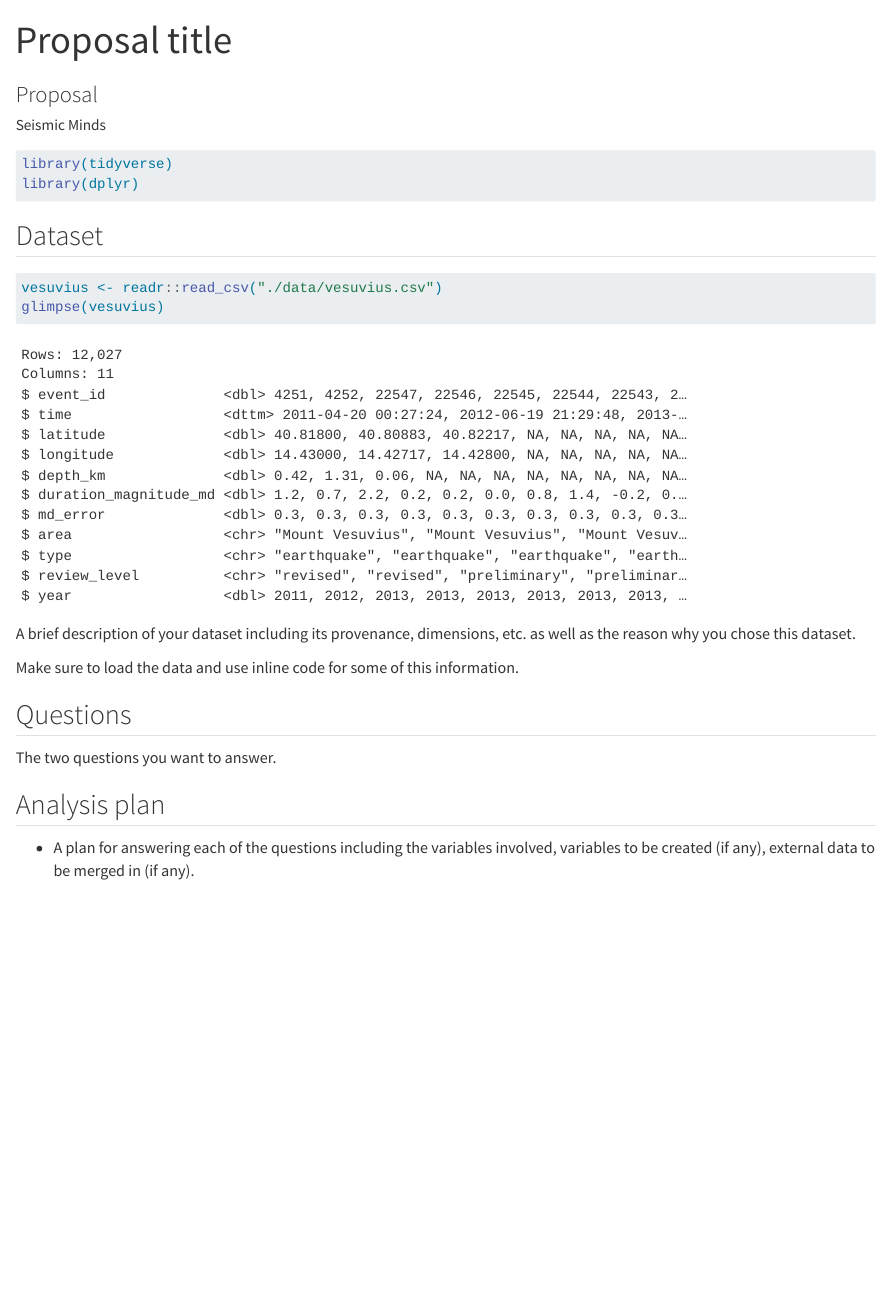
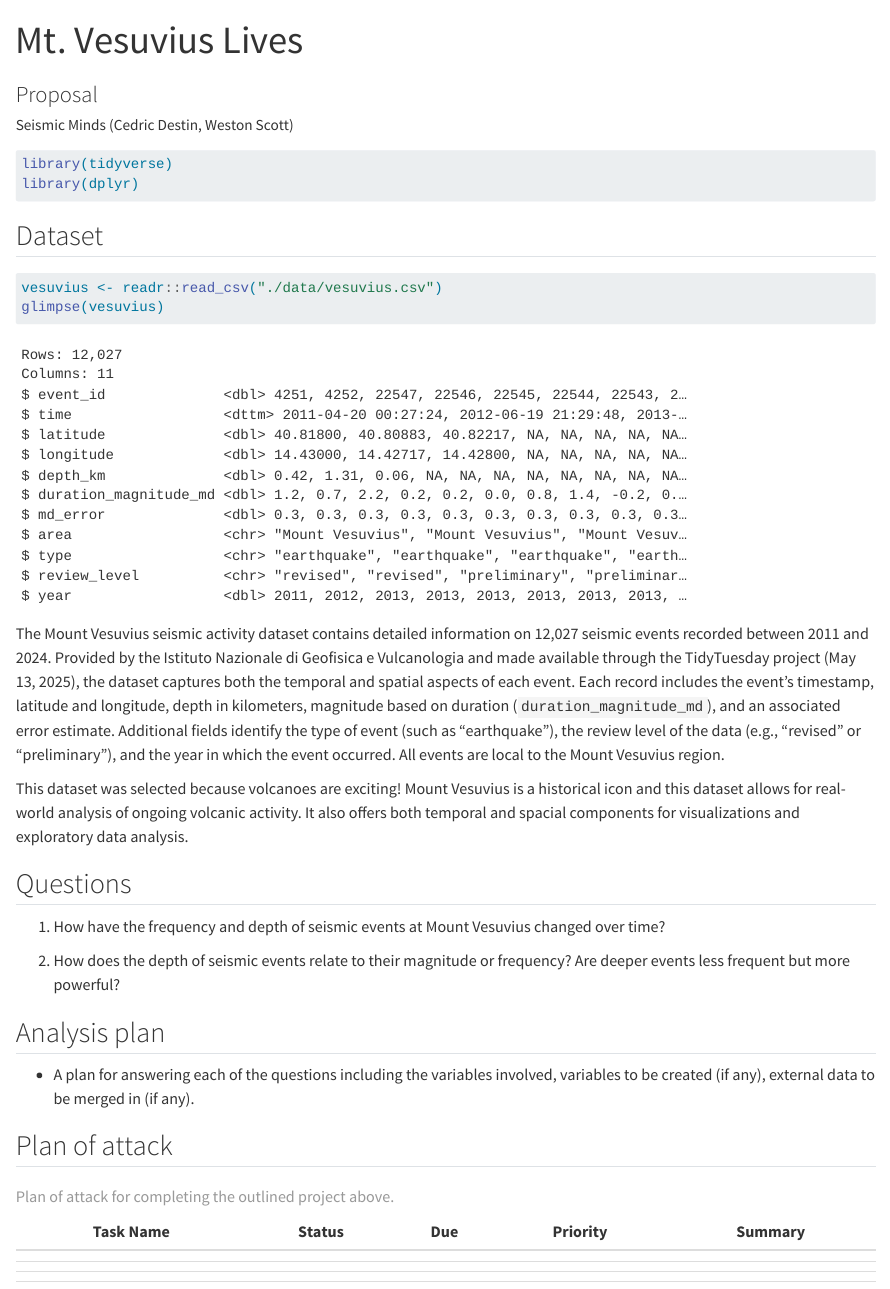
Before and after one commit to INFO-526-SU25/final-project-westscotty, a Quarto document (proposal.qmd): the page in a window 1100 px wide, from its top. Rendered offline with R 4.5, knitr and Pandoc in place of Quarto, with nearby package versions.

Commit message:
Added proposal fields.

````diff
--- a/proposal.qmd
+++ b/proposal.qmd
@@ -1,11 +1,11 @@
 ---
-title: "Proposal title"
+title: "Mt. Vesuvius Lives"
 subtitle: "Proposal"
 author:
-  - name: "Seismic Minds"
+  - name: "Seismic Minds (Cedric Destin, Weston Scott)"
     affiliations:
       - name: "School of Information, University of Arizona"
-description: "Project description"
+description: "Exploration of Seismic Activity: Mt. Vesuvius"
 format:
   html:
     code-tools: true
@@ -36,14 +36,27 @@ vesuvius <- readr::read_csv("./data/vesuvius.csv")
 glimpse(vesuvius)
 ```
 
-A brief description of your dataset including its provenance, dimensions, etc. as well as the reason why you chose this dataset.
+The Mount Vesuvius seismic activity dataset contains detailed information on 12,027 seismic events recorded between 2011 and 2024. Provided by the Istituto Nazionale di Geofisica e Vulcanologia and made available through the TidyTuesday project (May 13, 2025), the dataset captures both the temporal and spatial aspects of each event. Each record includes the event's timestamp, latitude and longitude, depth in kilometers, magnitude based on duration (`duration_magnitude_md`), and an associated error estimate. Additional fields identify the type of event (such as "earthquake"), the review level of the data (e.g., "revised" or "preliminary"), and the year in which the event occurred. All events are local to the Mount Vesuvius region.
 
-Make sure to load the data and use inline code for some of this information.
+This dataset was selected because volcanoes are exciting! Mount Vesuvius is a historical icon and this dataset allows for real-world analysis of ongoing volcanic activity. It also offers both temporal and spacial components for visualizations and exploratory data analysis.
 
 ## Questions
 
-The two questions you want to answer.
+1.  How have the frequency and depth of seismic events at Mount Vesuvius changed over time?
+
+2.  How does the depth of seismic events relate to their magnitude or frequency? Are deeper events less frequent but more powerful?
 
 ## Analysis plan
 
 -   A plan for answering each of the questions including the variables involved, variables to be created (if any), external data to be merged in (if any).
+
+## Plan of attack
+
+| Task Name | Status | Due | Priority | Summary |
+|-----------|--------|-----|----------|---------|
+|           |        |     |          |         |
+|           |        |     |          |         |
+|           |        |     |          |         |
+|           |        |     |          |         |
+
+: Plan of attack for completing the outlined project above.
````
Also changed, not shown: 3 other files.
